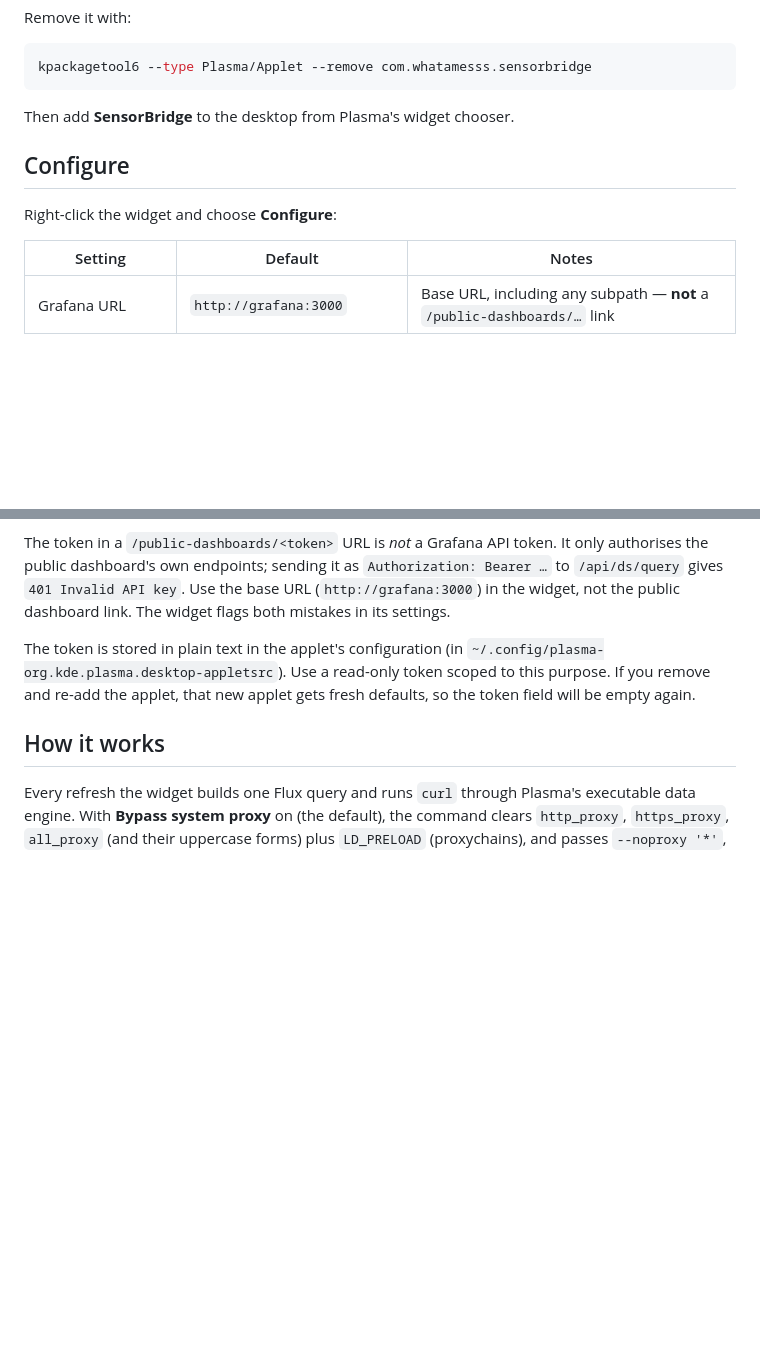
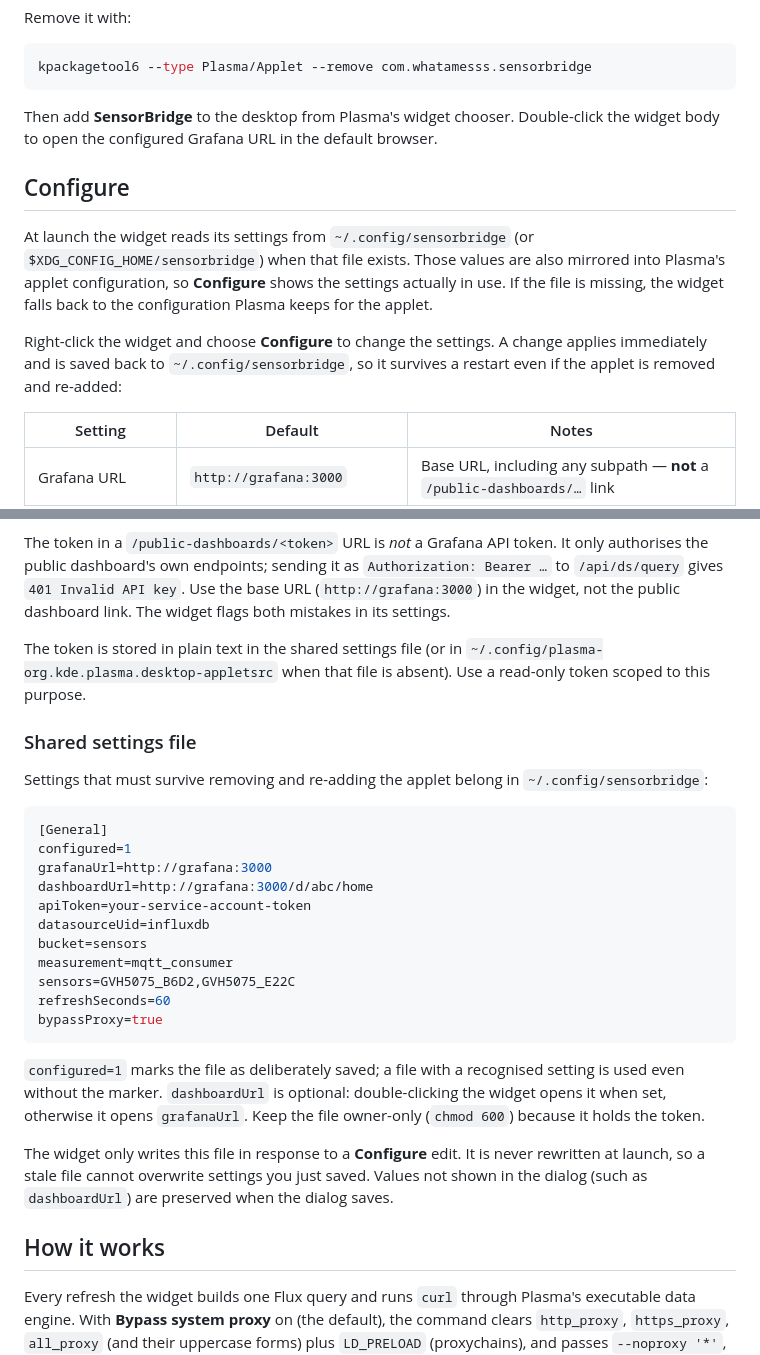
Before and after one commit to whatamesss/sensorbridge, a Markdown page: plasma-widget/README.md, 2 parts joined by grey strips. GitHub-like rendering; blank space fills up the shorter version.

````diff
--- a/plasma-widget/README.md
+++ b/plasma-widget/README.md
@@ -40,10 +40,20 @@ kpackagetool6 --type Plasma/Applet --remove com.whatamesss.sensorbridge
 ```
 
 Then add **SensorBridge** to the desktop from Plasma's widget chooser.
+Double-click the widget body to open the configured Grafana URL in the default
+browser.
 
 ## Configure
 
-Right-click the widget and choose **Configure**:
+At launch the widget reads its settings from `~/.config/sensorbridge` (or
+`$XDG_CONFIG_HOME/sensorbridge`) when that file exists. Those values are also
+mirrored into Plasma's applet configuration, so **Configure** shows the
+settings actually in use. If the file is missing, the widget falls back to the
+configuration Plasma keeps for the applet.
+
+Right-click the widget and choose **Configure** to change the settings. A
+change applies immediately and is saved back to `~/.config/sensorbridge`, so it
+survives a restart even if the applet is removed and re-added:
 
 | Setting | Default | Notes |
 | --- | --- | --- |
@@ -65,10 +75,38 @@ It only authorises the public dashboard's own endpoints; sending it as
 the base URL (`http://grafana:3000`) in the widget, not the public dashboard
 link. The widget flags both mistakes in its settings.
 
-The token is stored in plain text in the applet's configuration (in
-`~/.config/plasma-org.kde.plasma.desktop-appletsrc`). Use a read-only token
-scoped to this purpose. If you remove and re-add the applet, that new applet
-gets fresh defaults, so the token field will be empty again.
+The token is stored in plain text in the shared settings file (or in
+`~/.config/plasma-org.kde.plasma.desktop-appletsrc` when that file is absent).
+Use a read-only token scoped to this purpose.
+
+### Shared settings file
+
+Settings that must survive removing and re-adding the applet belong in
+`~/.config/sensorbridge`:
+
+```ini
+[General]
+configured=1
+grafanaUrl=http://grafana:3000
+dashboardUrl=http://grafana:3000/d/abc/home
+apiToken=your-service-account-token
+datasourceUid=influxdb
+bucket=sensors
+measurement=mqtt_consumer
+sensors=GVH5075_B6D2,GVH5075_E22C
+refreshSeconds=60
+bypassProxy=true
+```
+
+`configured=1` marks the file as deliberately saved; a file with a recognised
+setting is used even without the marker. `dashboardUrl` is optional:
+double-clicking the widget opens it when set, otherwise it opens `grafanaUrl`.
+Keep the file owner-only (`chmod 600`) because it holds the token.
+
+The widget only writes this file in response to a **Configure** edit. It is
+never rewritten at launch, so a stale file cannot overwrite settings you just
+saved. Values not shown in the dialog (such as `dashboardUrl`) are preserved
+when the dialog saves.
 
 ## How it works
 
````
Also changed, not shown: README.md (+6 -2 lines), docs/screenshots/main-screen.png, docs/screenshots/mqtt-settings.png (added), 7 other files.
